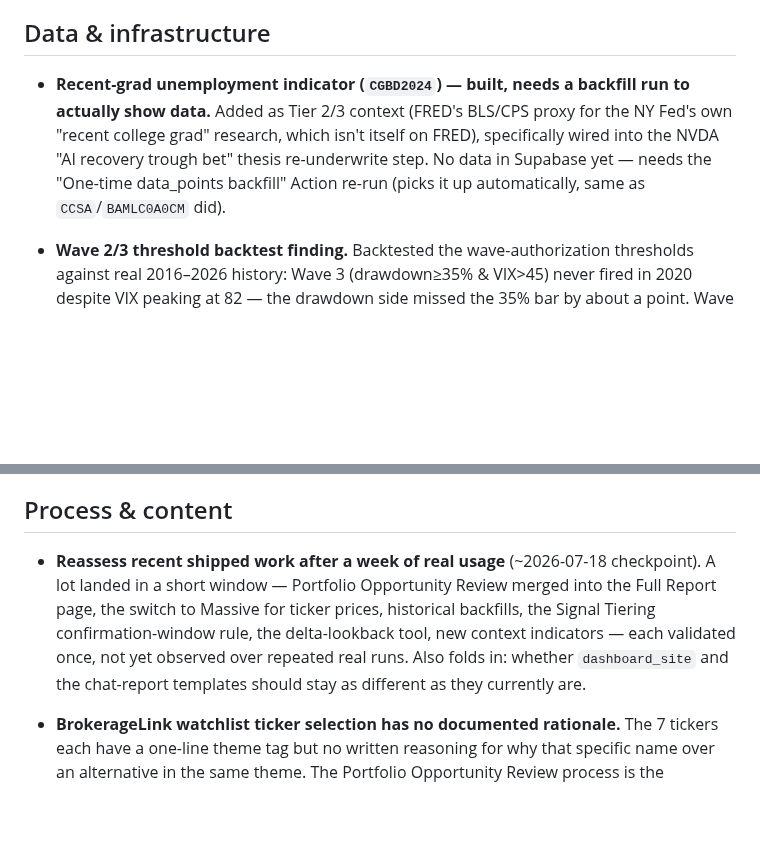
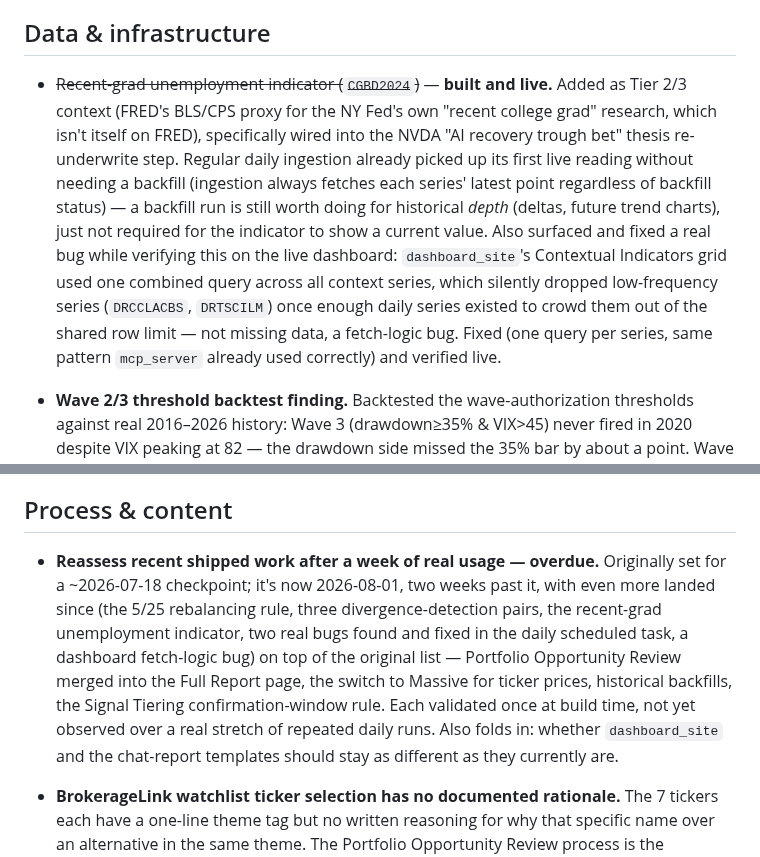
Before and after one commit to asud-code-repo/market_sentiment_analyzer, a Markdown page: BACKLOG.md, 2 parts joined by grey strips. GitHub-like rendering; blank space fills up the shorter version.

Commit message:
Sync BACKLOG.md: refresh stale entries, log the dashboard fetch-logic fix
Recent-grad unemployment indicator entry updated (already live via daily
ingestion, not blocked on backfill) and folds in the DRCCLACBS/DRTSCILM
dashboard fix found while verifying it. Reassess-after-a-week checkpoint
flagged as now two weeks overdue with a lot more landed since.

Co-Authored-By: Claude Sonnet 5 <noreply@anthropic.com>

```diff
--- a/BACKLOG.md
+++ b/BACKLOG.md
@@ -14,13 +14,21 @@ full history of what was built and how lives in project memory, not here.
 
 ## Data & infrastructure
 
-- **Recent-grad unemployment indicator (`CGBD2024`) — built, needs a
-  backfill run to actually show data.** Added as Tier 2/3 context (FRED's
-  BLS/CPS proxy for the NY Fed's own "recent college grad" research,
-  which isn't itself on FRED), specifically wired into the NVDA "AI
-  recovery trough bet" thesis re-underwrite step. No data in Supabase yet
-  — needs the "One-time data_points backfill" Action re-run (picks it up
-  automatically, same as `CCSA`/`BAMLC0A0CM` did).
+- ~~Recent-grad unemployment indicator (`CGBD2024`)~~ — **built and live.**
+  Added as Tier 2/3 context (FRED's BLS/CPS proxy for the NY Fed's own
+  "recent college grad" research, which isn't itself on FRED), specifically
+  wired into the NVDA "AI recovery trough bet" thesis re-underwrite step.
+  Regular daily ingestion already picked up its first live reading without
+  needing a backfill (ingestion always fetches each series' latest point
+  regardless of backfill status) — a backfill run is still worth doing for
+  historical *depth* (deltas, future trend charts), just not required for
+  the indicator to show a current value. Also surfaced and fixed a real bug
+  while verifying this on the live dashboard: `dashboard_site`'s Contextual
+  Indicators grid used one combined query across all context series, which
+  silently dropped low-frequency series (`DRCCLACBS`, `DRTSCILM`) once
+  enough daily series existed to crowd them out of the shared row limit —
+  not missing data, a fetch-logic bug. Fixed (one query per series, same
+  pattern `mcp_server` already used correctly) and verified live.
 
 - **Wave 2/3 threshold backtest finding.** Backtested the wave-authorization
   thresholds against real 2016–2026 history: Wave 3 (drawdown≥35% &
@@ -101,14 +109,18 @@ full history of what was built and how lives in project memory, not here.
 
 ## Process & content
 
-- **Reassess recent shipped work after a week of real usage** (~2026-07-18
-  checkpoint). A lot landed in a short window — Portfolio Opportunity
-  Review merged into the Full Report page, the switch to Massive for
-  ticker prices, historical backfills, the Signal Tiering
-  confirmation-window rule, the delta-lookback tool, new context
-  indicators — each validated once, not yet observed over repeated real
-  runs. Also folds in: whether `dashboard_site` and the chat-report
-  templates should stay as different as they currently are.
+- **Reassess recent shipped work after a week of real usage — overdue.**
+  Originally set for a ~2026-07-18 checkpoint; it's now 2026-08-01, two
+  weeks past it, with even more landed since (the 5/25 rebalancing rule,
+  three divergence-detection pairs, the recent-grad unemployment
+  indicator, two real bugs found and fixed in the daily scheduled task,
+  a dashboard fetch-logic bug) on top of the original list — Portfolio
+  Opportunity Review merged into the Full Report page, the switch to
+  Massive for ticker prices, historical backfills, the Signal Tiering
+  confirmation-window rule. Each validated once at build time, not yet
+  observed over a real stretch of repeated daily runs. Also folds in:
+  whether `dashboard_site` and the chat-report templates should stay as
+  different as they currently are.
 
 - **BrokerageLink watchlist ticker selection has no documented rationale.**
   The 7 tickers each have a one-line theme tag but no written reasoning for
```
